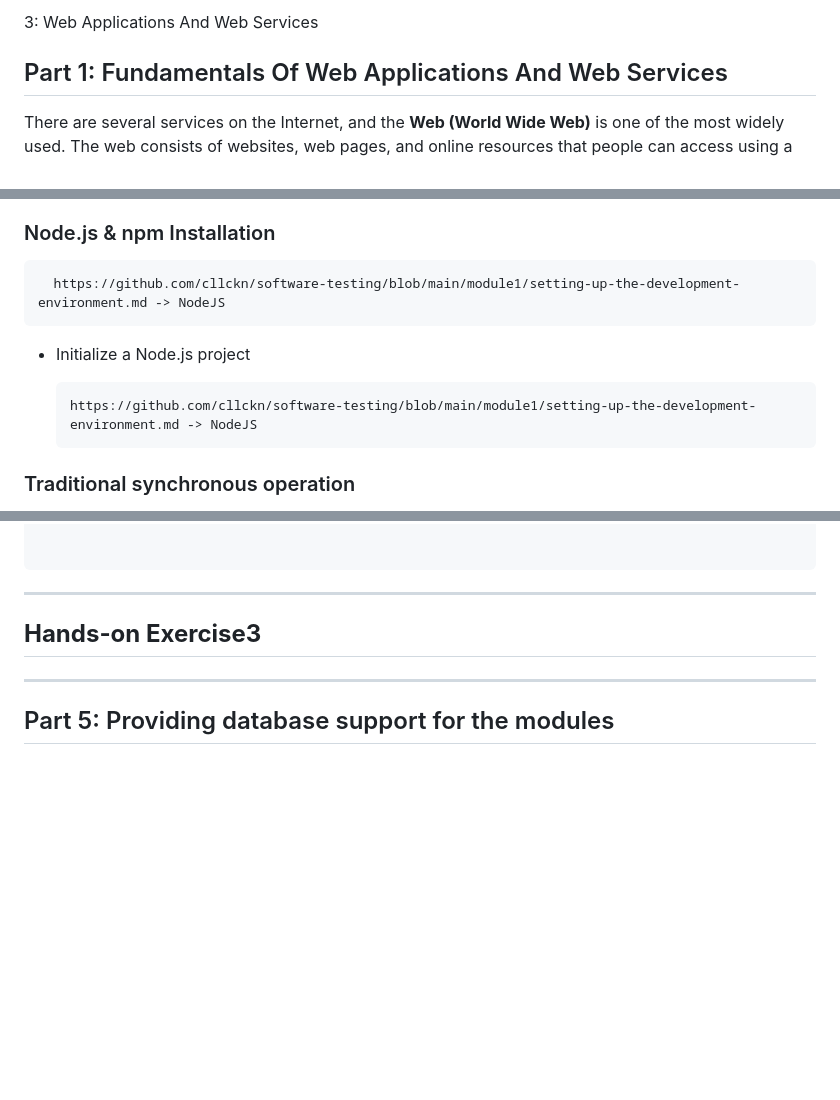
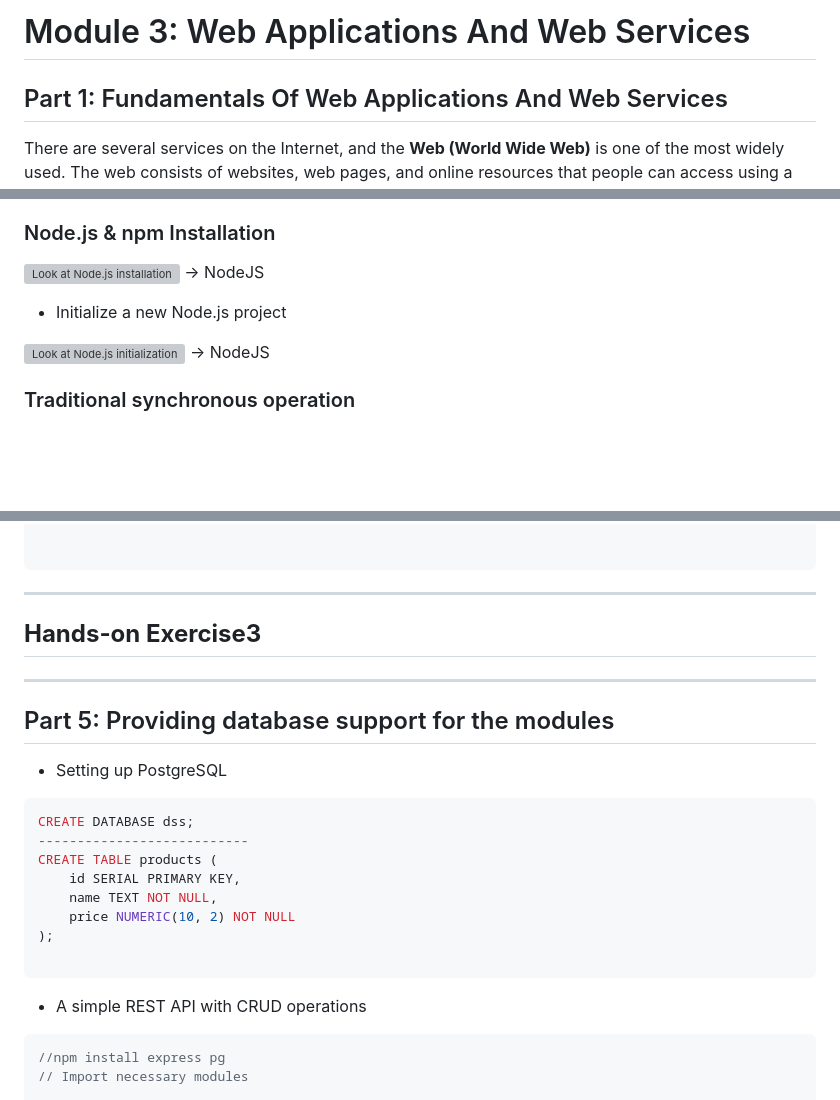
Before and after one commit to cllckn/decision-support-systems, a Markdown page: module3/README.md, 3 parts joined by grey strips. Rendered like a GitHub page; blank space fills up the shorter version; grey boxes are pictures that could not be loaded.

Commit message:
Module 3: Web Applications And Web Services

````diff
--- a/module3/README.md
+++ b/module3/README.md
@@ -1,4 +1,4 @@
-3: Web Applications And Web Services
+# Module 3: Web Applications And Web Services
 
 
 ## Part 1: Fundamentals Of Web Applications And Web Services
@@ -145,11 +147,11 @@ Use Cases:
 
 ### Node.js & npm Installation
 
-      https://github.com/cllckn/software-testing/blob/main/module1/setting-up-the-development-environment.md -> NodeJS
+![Look at Node.js installation](https://github.com/cllckn/software-testing/blob/main/module1/setting-up-the-development-environment.md) -> NodeJS
 
-* Initialize a Node.js project
+* Initialize a new Node.js project
 
-      https://github.com/cllckn/software-testing/blob/main/module1/setting-up-the-development-environment.md -> NodeJS
+![Look at Node.js initialization](https://github.com/cllckn/software-testing/blob/main/module1/setting-up-the-development-environment.md) -> NodeJS
 
 ### Traditional synchronous operation
 
@@ -633,6 +635,20 @@ curl -X DELETE http://localhost:3000/api/products/1
 
 ## Part 5: Providing database support for the modules
 
+* Setting up PostgreSQL
+```sql
+CREATE DATABASE dss;
+---------------------------
+CREATE TABLE products (
+    id SERIAL PRIMARY KEY,
+    name TEXT NOT NULL,
+    price NUMERIC(10, 2) NOT NULL
+);
 
+```
 
+* A simple REST API with CRUD operations
+```javascript
+//npm install express pg
+// Import necessary modules
 
````
Also changed, not shown: other parts of module3/README.md (+122 -3 lines).
